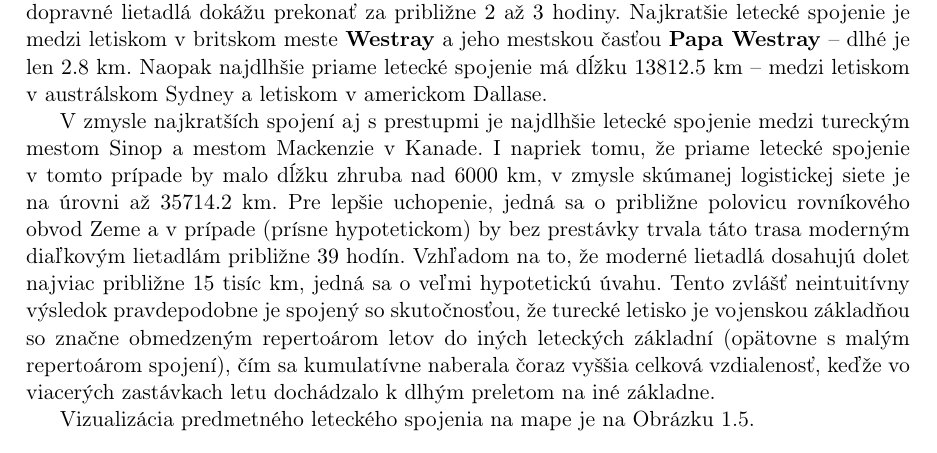
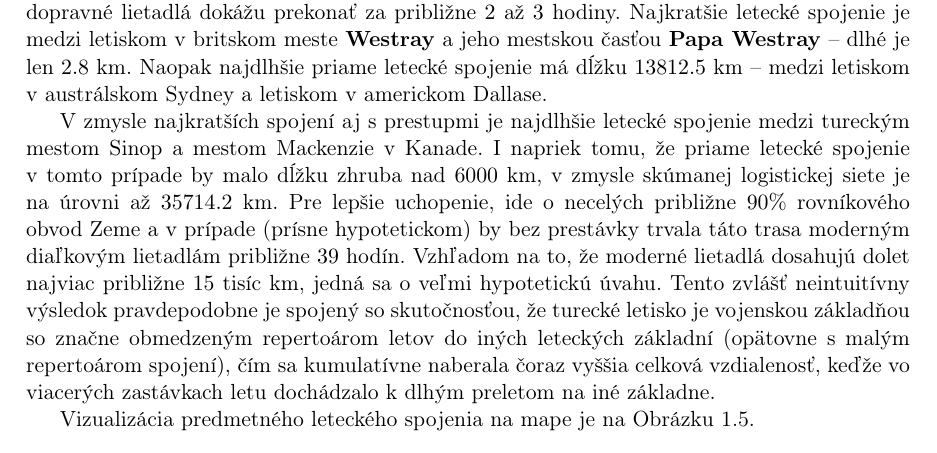
Before and after one commit to sugy-w/Veda-o-sietach-Projekt-JPD-, a LaTeX document (report/report.tex, which reads report/chapters/layovers.tex): part of page 7 of 8, cut so that both start at the same text. Compiled offline with pdfLaTeX.

Commit message:
Rovníkový obvod Zeme bug :)

```diff
--- a/report/chapters/layovers.tex
+++ b/report/chapters/layovers.tex
@@ -69,7 +69,7 @@ a jeho mestskou časťou \textbf{Papa Westray} – dlhé je len $2.8$ km. Naopak
 letiskom v americkom Dallase.
 
 V zmysle najkratších spojení aj s prestupmi je najdlhšie letecké spojenie medzi tureckým mestom Sinop a mestom Mackenzie v Kanade. I napriek tomu, že priame letecké spojenie v tomto prípade
-by malo dĺžku zhruba nad $6000$ km, v zmysle skúmanej logistickej siete je na úrovni až $35714.2$ km. Pre lepšie uchopenie, jedná sa o približne polovicu rovníkového obvod Zeme a v prípade (prísne hypotetickom)
+by malo dĺžku zhruba nad $6000$ km, v zmysle skúmanej logistickej siete je na úrovni až $35714.2$ km. Pre lepšie uchopenie, ide o necelých približne $90 \%$ rovníkového obvod Zeme a v prípade (prísne hypotetickom)
 by bez prestávky trvala táto trasa moderným diaľkovým lietadlám približne $39$ hodín. Vzhľadom na to, že moderné lietadlá dosahujú dolet najviac približne $15$ tisíc km, jedná sa o veľmi hypotetickú úvahu.
 Tento zvlášť neintuitívny výsledok pravdepodobne je spojený so skutočnosťou, že turecké letisko je vojenskou základňou so značne obmedzeným repertoárom letov do iných leteckých základní (opätovne s malým repertoárom spojení),
 čím sa kumulatívne naberala čoraz vyššia celková vzdialenosť, keďže vo viacerých zastávkach letu dochádzalo k dlhým preletom na iné základne.
```
